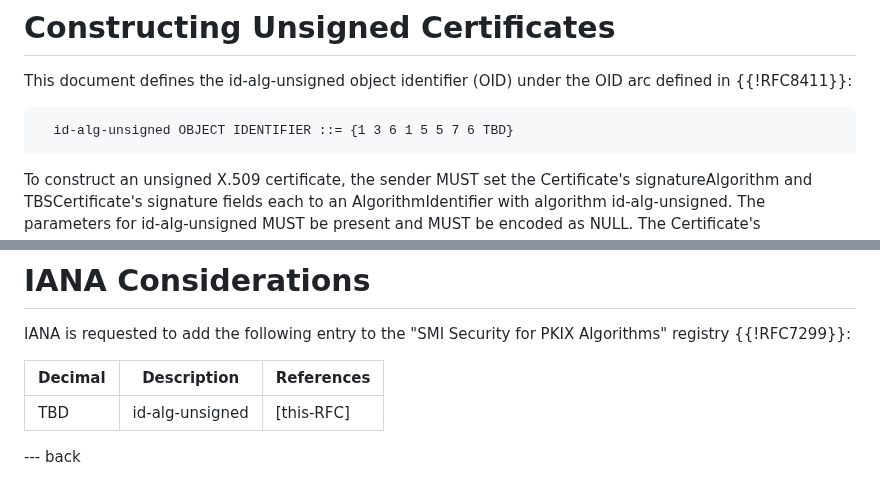
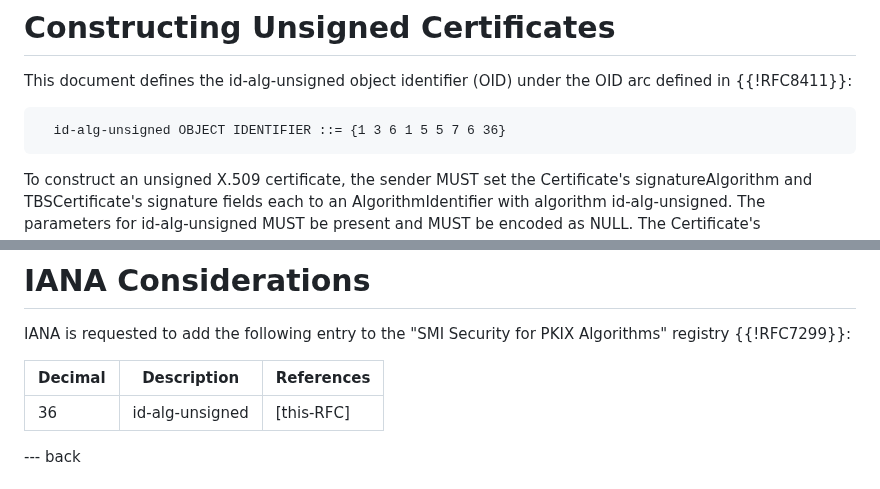
Before and after one commit to davidben/x509-alg-none, a Markdown page: draft-ietf-lamps-x509-alg-none.md, 2 parts joined by grey strips. Rendered like a GitHub page.

Commit message:
We have an OID!

```diff
--- a/draft-ietf-lamps-x509-alg-none.md
+++ b/draft-ietf-lamps-x509-alg-none.md
@@ -103,7 +103,7 @@ This document defines the id-alg-unsigned object identifier (OID) under the OID
 defined in {{!RFC8411}}:
 
 ~~~
-  id-alg-unsigned OBJECT IDENTIFIER ::= {1 3 6 1 5 5 7 6 TBD}
+  id-alg-unsigned OBJECT IDENTIFIER ::= {1 3 6 1 5 5 7 6 36}
 ~~~
 
 To construct an unsigned X.509 certificate, the sender MUST set the
@@ -165,7 +165,7 @@ IANA is requested to add the following entry to the
 
 | Decimal | Description     | References |
 |---------|-----------------|------------|
-| TBD     | id-alg-unsigned | [this-RFC] |
+| 36      | id-alg-unsigned | [this-RFC] |
 
 --- back
 
```
